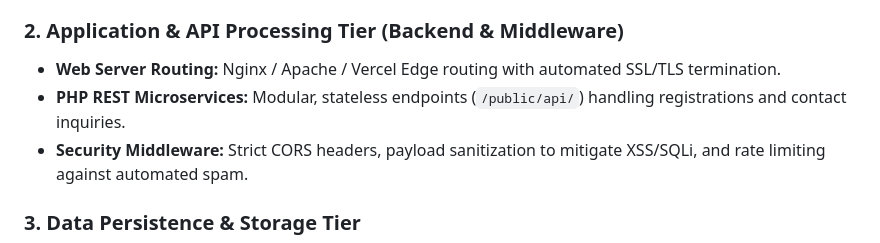
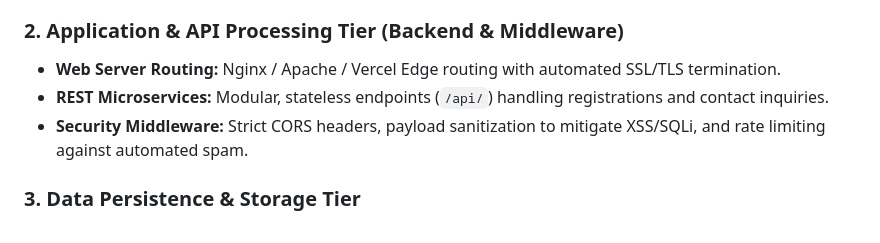
Before and after one commit to Rlabzteam/Dyuti27, a Markdown page: docs/ARCHITECTURE.md, the part around one of its changes. Drawn GitHub-style.

```diff
--- a/docs/ARCHITECTURE.md
+++ b/docs/ARCHITECTURE.md
@@ -65,7 +65,7 @@ flowchart TB
 
 ### 2. Application & API Processing Tier (Backend & Middleware)
 - **Web Server Routing:** Nginx / Apache / Vercel Edge routing with automated SSL/TLS termination.
-- **PHP REST Microservices:** Modular, stateless endpoints (`/public/api/`) handling registrations and contact inquiries.
+- **REST Microservices:** Modular, stateless endpoints (`/api/`) handling registrations and contact inquiries.
 - **Security Middleware:** Strict CORS headers, payload sanitization to mitigate XSS/SQLi, and rate limiting against automated spam.
 
 ### 3. Data Persistence & Storage Tier
```
Also changed, not shown: other parts of docs/ARCHITECTURE.md (+1 -1 lines), README.md (+4 -4 lines).
